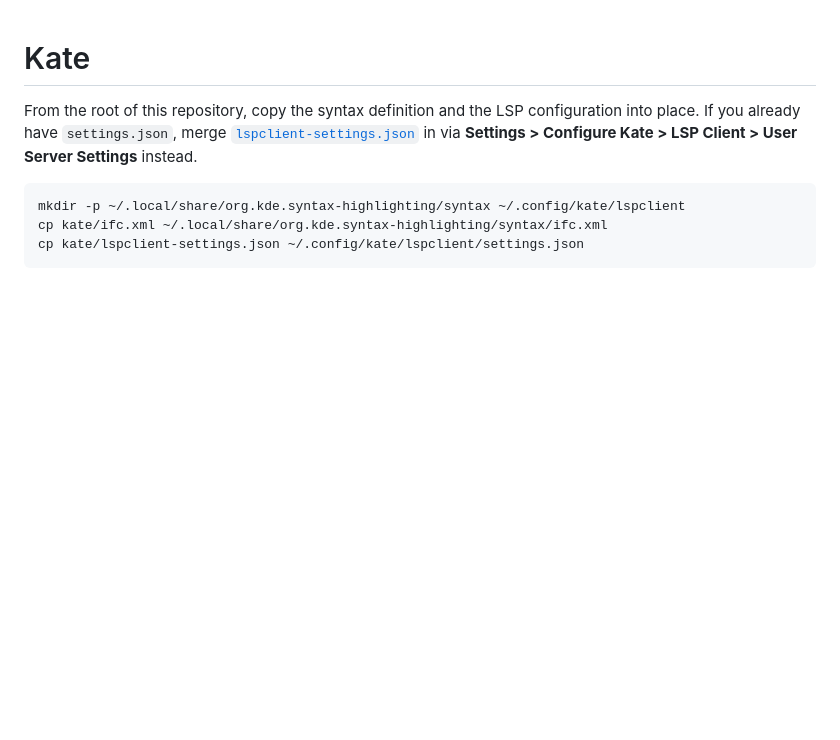
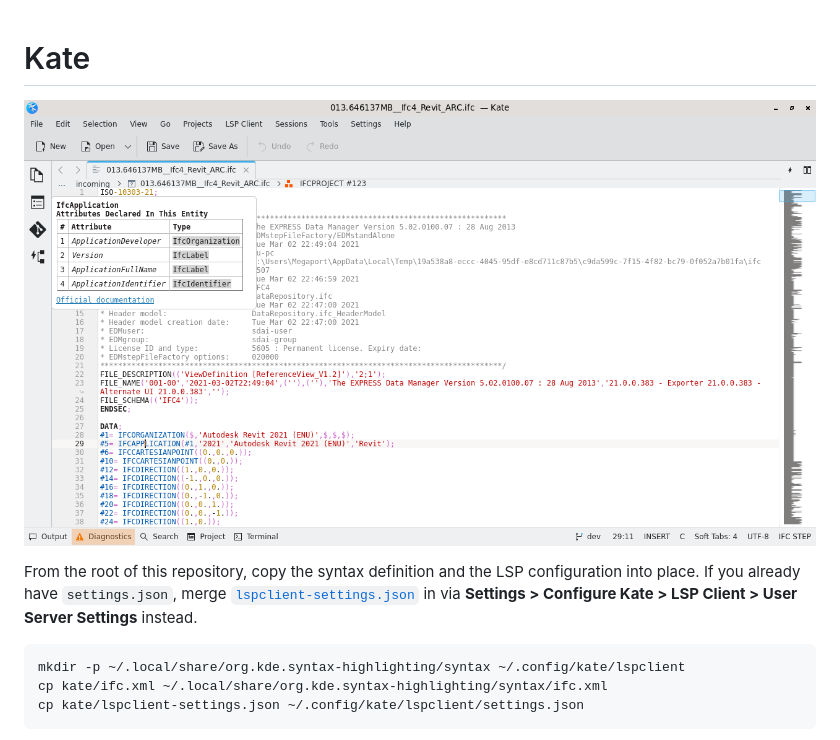
Before and after one commit to Amixx/IFC-LS-integrations, a Markdown page: kate/README.md, the part around the change. Drawn GitHub-style; pictures changed too: kate/screenshot.png (added); blank space fills up the shorter version.

Commit message:
Add Kate screenshot

```diff
--- a/kate/README.md
+++ b/kate/README.md
@@ -1,4 +1,6 @@
 # Kate
+
+![Kate with colouring and a hover popup on an IFC file](screenshot.png)
 
 From the root of this repository, copy the syntax definition and the LSP configuration into place. If you already have
 `settings.json`, merge [`lspclient-settings.json`](lspclient-settings.json) in via **Settings > Configure Kate > LSP
```
